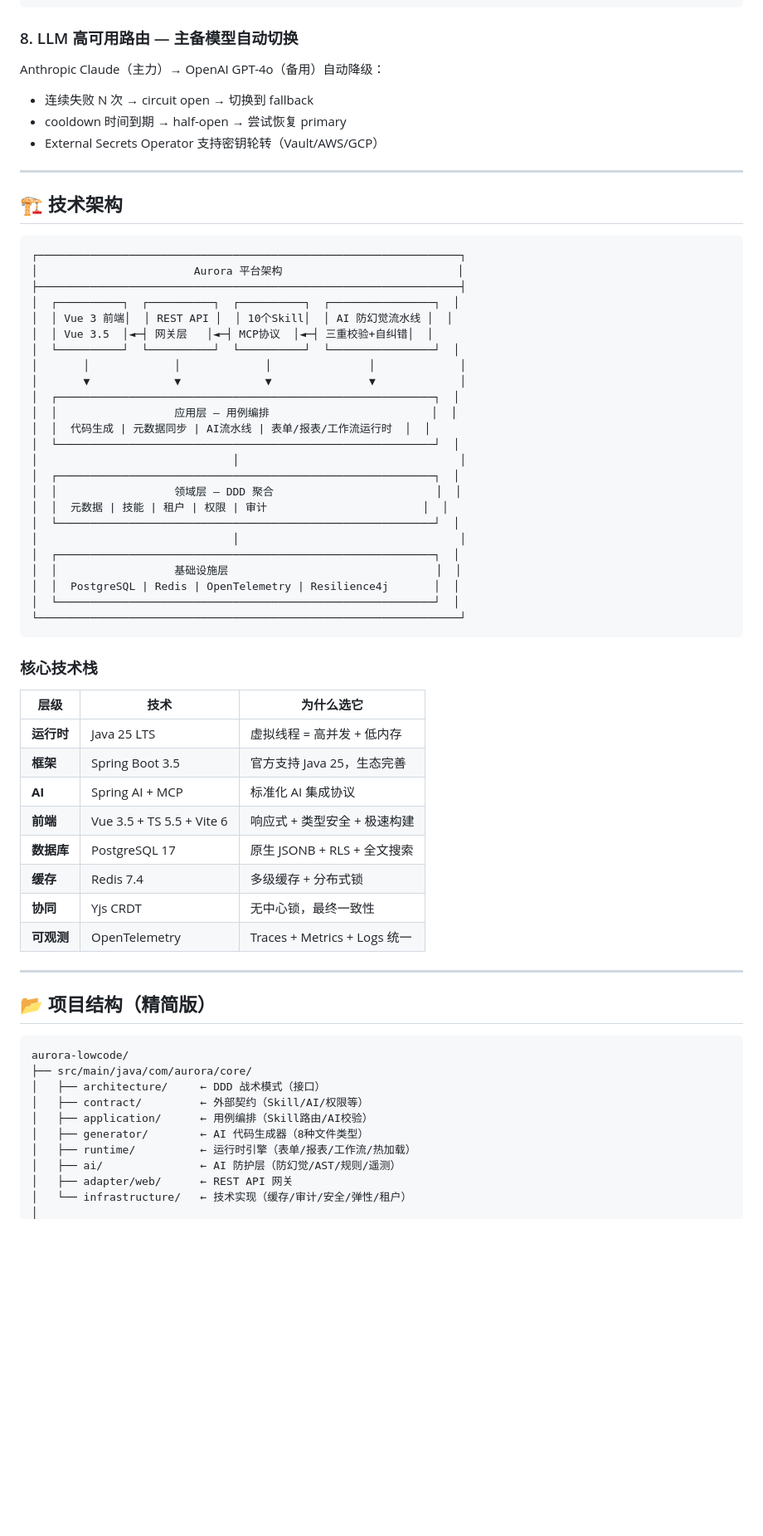
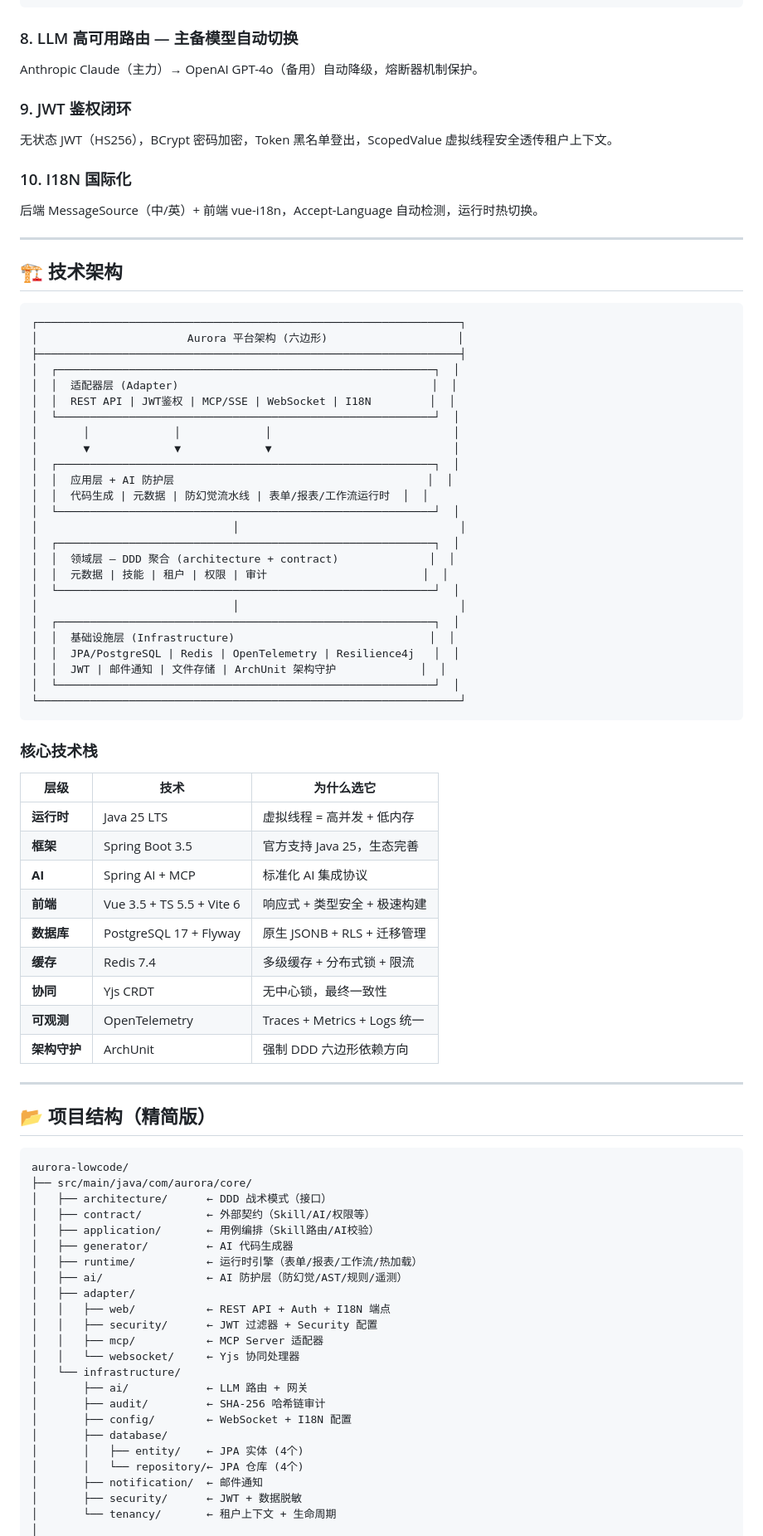
Before and after one commit to Zc86-bir/aurora-lowcode, a Markdown page: README.md, the part around one of its changes. Shown at 83% size. Rendered like a GitHub page; blank space fills up the shorter version.

Commit message:
docs: update README with Phase 6/7 capabilities and current stats [skip ci]

````diff
--- a/README.md
+++ b/README.md
@@ -102,10 +101,15 @@ Grafana Dashboard
 
 ### 8. LLM 高可用路由 — 主备模型自动切换
 
-Anthropic Claude（主力）→ OpenAI GPT-4o（备用）自动降级：
-- 连续失败 N 次 → circuit open → 切换到 fallback
-- cooldown 时间到期 → half-open → 尝试恢复 primary
-- External Secrets Operator 支持密钥轮转（Vault/AWS/GCP）
+Anthropic Claude（主力）→ OpenAI GPT-4o（备用）自动降级，熔断器机制保护。
+
+### 9. JWT 鉴权闭环
+
+无状态 JWT（HS256），BCrypt 密码加密，Token 黑名单登出，ScopedValue 虚拟线程安全透传租户上下文。
+
+### 10. I18N 国际化
+
+后端 MessageSource（中/英）+ 前端 vue-i18n，Accept-Language 自动检测，运行时热切换。
 
 ---
 
@@ -113,27 +117,28 @@ Anthropic Claude（主力）→ OpenAI GPT-4o（备用）自动降级：
 
 ```
 ┌─────────────────────────────────────────────────────────────────┐
-│                        Aurora 平台架构                           │
+│                       Aurora 平台架构 (六边形)                    │
 ├─────────────────────────────────────────────────────────────────┤
-│  ┌──────────┐  ┌──────────┐  ┌──────────┐  ┌────────────────┐  │
-│  │ Vue 3 前端│  │ REST API │  │ 10个Skill│  │ AI 防幻觉流水线 │  │
-│  │ Vue 3.5  │◄─┤ 网关层   │◄─┤ MCP协议  │◄─┤ 三重校验+自纠错│  │
-│  └──────────┘  └──────────┘  └──────────┘  └────────────────┘  │
-│       │             │             │               │             │
-│       ▼             ▼             ▼               ▼             │
 │  ┌──────────────────────────────────────────────────────────┐  │
-│  │                  应用层 — 用例编排                         │  │
-│  │  代码生成 | 元数据同步 | AI流水线 | 表单/报表/工作流运行时  │  │
+│  │  适配器层 (Adapter)                                       │  │
+│  │  REST API | JWT鉴权 | MCP/SSE | WebSocket | I18N         │  │
+│  └──────────────────────────────────────────────────────────┘  │
+│       │             │             │                            │
+│       ▼             ▼             ▼                            │
+│  ┌──────────────────────────────────────────────────────────┐  │
+│  │  应用层 + AI 防护层                                       │  │
+│  │  代码生成 | 元数据 | 防幻觉流水线 | 表单/报表/工作流运行时  │  │
 │  └──────────────────────────────────────────────────────────┘  │
 │                              │                                  │
 │  ┌──────────────────────────────────────────────────────────┐  │
-│  │                  领域层 — DDD 聚合                         │  │
+│  │  领域层 — DDD 聚合 (architecture + contract)              │  │
 │  │  元数据 | 技能 | 租户 | 权限 | 审计                        │  │
 │  └──────────────────────────────────────────────────────────┘  │
 │                              │                                  │
 │  ┌──────────────────────────────────────────────────────────┐  │
-│  │                  基础设施层                                │  │
-│  │  PostgreSQL | Redis | OpenTelemetry | Resilience4j       │  │
+│  │  基础设施层 (Infrastructure)                              │  │
+│  │  JPA/PostgreSQL | Redis | OpenTelemetry | Resilience4j   │  │
+│  │  JWT | 邮件通知 | 文件存储 | ArchUnit 架构守护             │  │
 │  └──────────────────────────────────────────────────────────┘  │
 └─────────────────────────────────────────────────────────────────┘
 ```
@@ -146,10 +151,11 @@ Anthropic Claude（主力）→ OpenAI GPT-4o（备用）自动降级：
 | **框架** | Spring Boot 3.5 | 官方支持 Java 25，生态完善 |
 | **AI** | Spring AI + MCP | 标准化 AI 集成协议 |
 | **前端** | Vue 3.5 + TS 5.5 + Vite 6 | 响应式 + 类型安全 + 极速构建 |
-| **数据库** | PostgreSQL 17 | 原生 JSONB + RLS + 全文搜索 |
-| **缓存** | Redis 7.4 | 多级缓存 + 分布式锁 |
+| **数据库** | PostgreSQL 17 + Flyway | 原生 JSONB + RLS + 迁移管理 |
+| **缓存** | Redis 7.4 | 多级缓存 + 分布式锁 + 限流 |
 | **协同** | Yjs CRDT | 无中心锁，最终一致性 |
 | **可观测** | OpenTelemetry | Traces + Metrics + Logs 统一 |
+| **架构守护** | ArchUnit | 强制 DDD 六边形依赖方向 |
 
 ---
 
@@ -158,12 +164,25 @@ Anthropic Claude（主力）→ OpenAI GPT-4o（备用）自动降级：
 ```
 aurora-lowcode/
 ├── src/main/java/com/aurora/core/
-│   ├── architecture/     ← DDD 战术模式（接口）
-│   ├── contract/         ← 外部契约（Skill/AI/权限等）
-│   ├── application/      ← 用例编排（Skill路由/AI校验）
-│   ├── generator/        ← AI 代码生成器（8种文件类型）
-│   ├── runtime/          ← 运行时引擎（表单/报表/工作流/热加载）
-│   ├── ai/               ← AI 防护层（防幻觉/AST/规则/遥测）
-│   ├── adapter/web/      ← REST API 网关
-│   └── infrastructure/   ← 技术实现（缓存/审计/安全/弹性/租户）
+│   ├── architecture/      ← DDD 战术模式（接口）
+│   ├── contract/          ← 外部契约（Skill/AI/权限等）
+│   ├── application/       ← 用例编排（Skill路由/AI校验）
+│   ├── generator/         ← AI 代码生成器
+│   ├── runtime/           ← 运行时引擎（表单/报表/工作流/热加载）
+│   ├── ai/                ← AI 防护层（防幻觉/AST/规则/遥测）
+│   ├── adapter/
+│   │   ├── web/           ← REST API + Auth + I18N 端点
+│   │   ├── security/      ← JWT 过滤器 + Security 配置
+│   │   ├── mcp/           ← MCP Server 适配器
+│   │   └── websocket/     ← Yjs 协同处理器
+│   └── infrastructure/
+│       ├── ai/            ← LLM 路由 + 网关
+│       ├── audit/         ← SHA-256 哈希链审计
+│       ├── config/        ← WebSocket + I18N 配置
+│       ├── database/
+│       │   ├── entity/    ← JPA 实体 (4个)
+│       │   └── repository/← JPA 仓库 (4个)
+│       ├── notification/  ← 邮件通知
+│       ├── security/      ← JWT + 数据脱敏
+│       └── tenancy/       ← 租户上下文 + 生命周期
 │
````
Also changed, not shown: other parts of README.md (+36 -28 lines).
